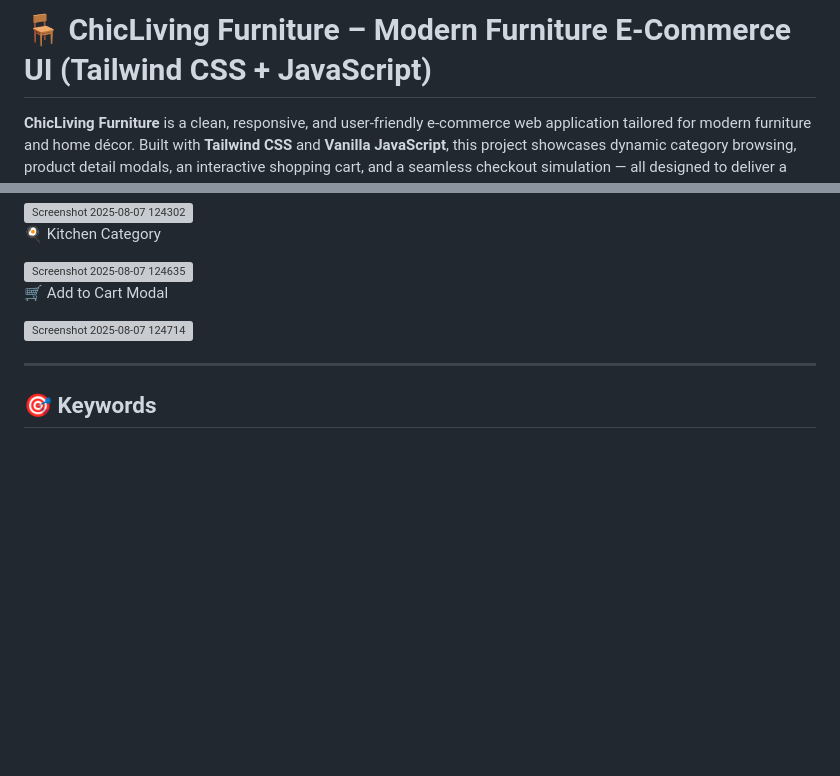
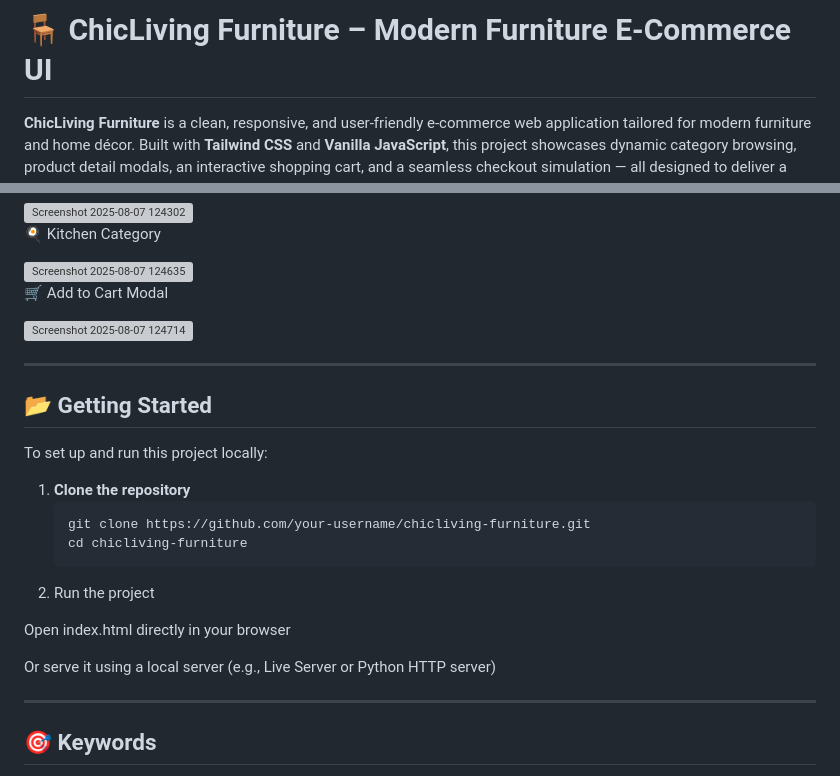
Before and after one commit to Ayesha-Asadd/Furniture-Website, a Markdown page: README.md, 2 parts joined by grey strips. Drawn GitHub-style; blank space fills up the shorter version; grey boxes are pictures that could not be loaded.

````diff
--- a/README.md
+++ b/README.md
@@ -1,4 +1,4 @@
-# 🪑 ChicLiving Furniture – Modern Furniture E-Commerce UI (Tailwind CSS + JavaScript)
+# 🪑 ChicLiving Furniture – Modern Furniture E-Commerce UI
 
 **ChicLiving Furniture** is a clean, responsive, and user-friendly e-commerce web application tailored for modern furniture and home décor. Built with **Tailwind CSS** and **Vanilla JavaScript**, this project showcases dynamic category browsing, product detail modals, an interactive shopping cart, and a seamless checkout simulation — all designed to deliver a polished front-end shopping experience.
 
@@ -83,6 +83,22 @@ This project is ideal for frontend developers, UI/UX designers, or anyone lookin
 
 ---
 
+## 📂 Getting Started
+
+To set up and run this project locally:
+
+1. **Clone the repository**
+   ```bash
+   git clone https://github.com/your-username/chicliving-furniture.git
+   cd chicliving-furniture
+ 2. Run the project
+
+Open index.html directly in your browser
+
+Or serve it using a local server (e.g., Live Server or Python HTTP server)
+
+---
+
 ## 🎯 Keywords
 
 > Furniture Store Website Template, E-Commerce UI Tailwind CSS, JavaScript Shopping Cart UI, Responsive Furniture Web Design, Buy Home Furniture Online, Modern E-Commerce Layout, Furniture Landing Page HTML
````
